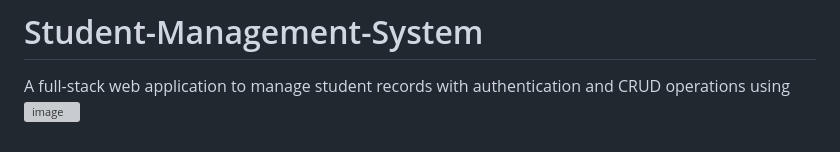
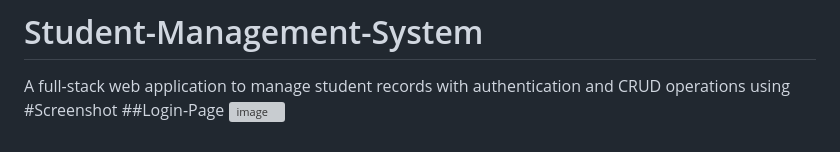
Before and after one commit to namrapatel777-cmyk/Student-Management-System, a Markdown page: README.md, the part around the change. GitHub-like rendering; grey boxes are pictures that could not be loaded.

Commit message:
Add screenshot section to README
Added a screenshot section with login page image.

```diff
--- a/README.md
+++ b/README.md
@@ -68,4 +68,6 @@ You will immediately be prompted to register or login. Create an account, test t
 *Built with Flask, SQLite, HTML5, Bootstrap 5, and Custom CSS.*
 # Student-Management-System
 A full-stack web application to manage student records with authentication and CRUD operations using
+#Screenshot
+##Login-Page
 <img width="1894" height="867" alt="image" src="https://github.com/user-attachments/assets/9ad23d65-d527-4f74-bb85-366b7bf6be1f" />
```
